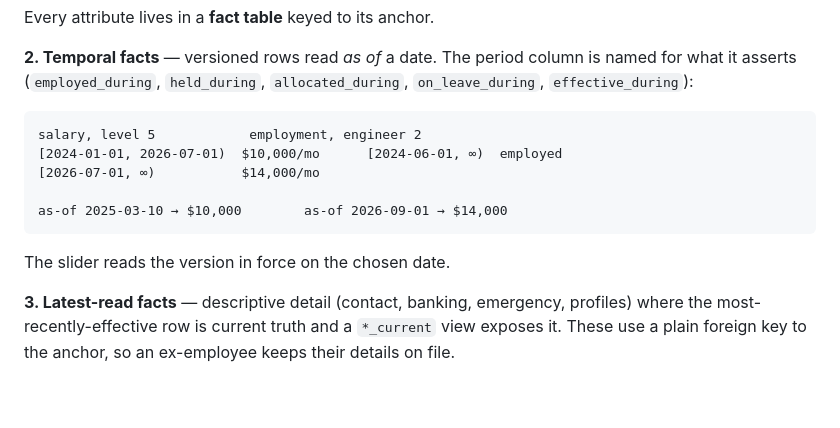
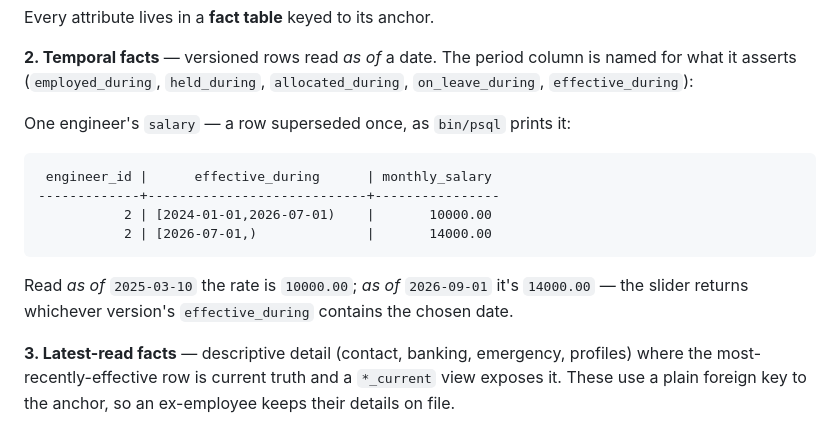
Before and after one commit to mbuhot/tempo, a Markdown page: README.md, the part around the change. Drawn GitHub-style; blank space fills up the shorter version.

Commit message:
README: show temporal-facts example as a psql-style table
Replace the cramped side-by-side block with a single psql-style render of one
salary fact superseded once, plus a plain as-of read explanation.

````diff
--- a/README.md
+++ b/README.md
@@ -84,15 +84,17 @@ Every attribute lives in a **fact table** keyed to its anchor.
 what it asserts (`employed_during`, `held_during`, `allocated_during`, `on_leave_during`,
 `effective_during`):
 
+One engineer's `salary` — a row superseded once, as `bin/psql` prints it:
+
 ```
-salary, level 5            employment, engineer 2
-[2024-01-01, 2026-07-01)  $10,000/mo      [2024-06-01, ∞)  employed
-[2026-07-01, ∞)           $14,000/mo
-
-as-of 2025-03-10 → $10,000        as-of 2026-09-01 → $14,000
+ engineer_id |      effective_during      | monthly_salary
+-------------+----------------------------+----------------
+           2 | [2024-01-01,2026-07-01)    |       10000.00
+           2 | [2026-07-01,)              |       14000.00
 ```
 
-The slider reads the version in force on the chosen date.
+Read *as of* `2025-03-10` the rate is `10000.00`; *as of* `2026-09-01` it's `14000.00` — the
+slider returns whichever version's `effective_during` contains the chosen date.
 
 **3. Latest-read facts** — descriptive detail (contact, banking, emergency, profiles) where
 the most-recently-effective row is current truth and a `*_current` view exposes it. These use
````
